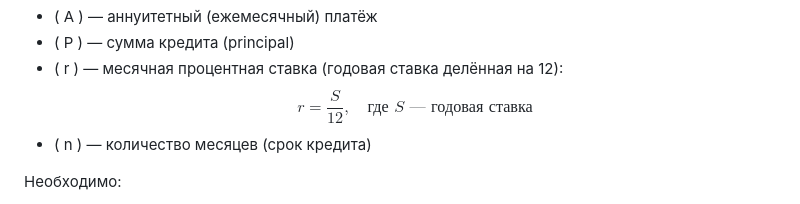
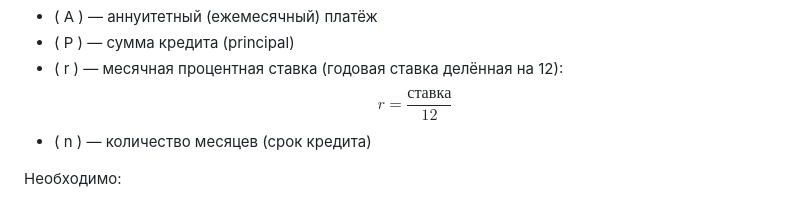
Before and after one commit to iga-marty/psk-not_broken, a Markdown page: README.MD, the part around the change. Drawn GitHub-style; folded sections open.

```diff
--- a/README.MD
+++ b/README.MD
@@ -20,7 +20,7 @@ $$
 - \( P \) — сумма кредита (principal)
 - \( r \) — месячная процентная ставка (годовая ставка делённая на 12):
 $$
-  r = \frac{S}{12}, \quad \text{где } S \text{ — годовая ставка}
+r = \frac{\mathrm{ставка}}{12}
 $$
 - \( n \) — количество месяцев (срок кредита)
 </details>
```
